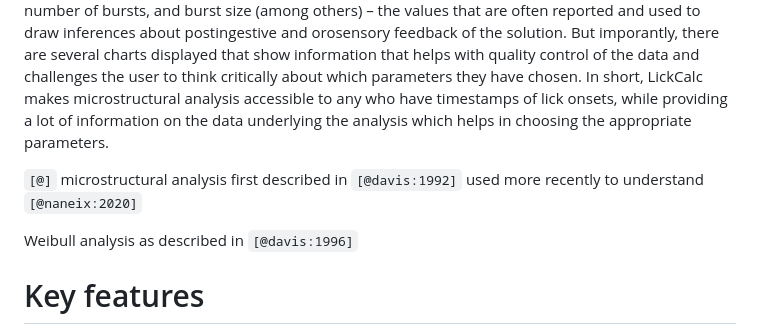
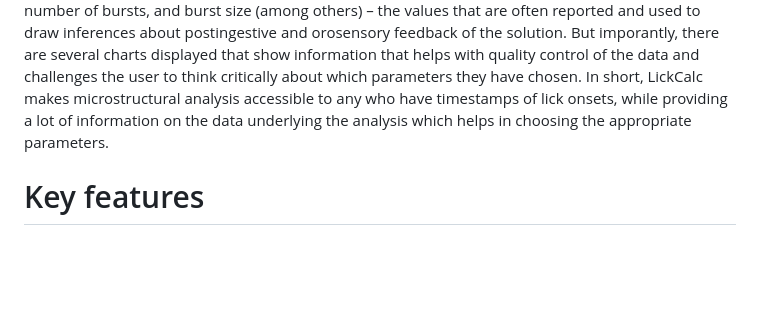
Before and after one commit to uit-no/lickcalc, a Markdown page: paper/paper.md, the part around one of its changes. Rendered like a GitHub page; blank space fills up the shorter version.

Commit message:
minor paper update

```diff
--- a/paper/paper.md
+++ b/paper/paper.md
@@ -36,12 +36,6 @@ Microstructural analysis was first described in`@davis:1992` and has since then
 Lick microstructure can provide a great deal of interesting information about why an animal is drinking. Often, changes in microstructure are accompanied by changes in total intake, but this is not always the case: sometimes, equal intake will be achieved by quite different licking patterns that indicate changes in orosensory and postingestive feedback `[@johnson:2010;@volcko:2020]`. Analyzing lick microstructure is therefore highly valuable in understanding how a manipulation affects appetite; if X causes an animal to feel more satiated after drinking, that may lead to a different interpretation than if X were to reduce the palatability of the solution. Because of the value of microstrucural data, many labs habitually record and analyze it. There are many others, however, that have not yet begun collecting these data. Investing in lickometers can be costly, but there are an increasing number of alternatives to commercial products such as those produced by Med Associates. Several open-source lickometer designs are now available (e.g. `@frie:2024; @monfared:2024; @petersen:2024; @silva:2024; @raymond:2018`).
 
 Recording individual licks with high temporal resolution is necessary for microstrucural analysis of drinking behavior, but another barrier to reporting microstructure is its analysis. This problem can now easily be solved by LickCalc. LickCalc does not require any special software or coding knowledge: all the user has to do is drag a file with timestamps of lick onset (and, ideally, offset) into the program and LickCalc will generate a detailed microstructural analysis, with a high degree of user control over key parameters. After loading a file and setting parameters, LickCalc displays results, the detail of which are an additional advantage of using the program. Tables show  values for number of licks, number of bursts, and burst size (among others) – the values that are often reported and used to draw inferences about postingestive and orosensory feedback of the solution. But imporantly, there are several charts displayed that show information that helps with quality control of the data and challenges the user to think critically about which parameters they have chosen. In short, LickCalc makes microstructural analysis accessible to any who have timestamps of lick onsets, while providing a lot of information on the data underlying the analysis which helps in choosing the appropriate parameters.
-
-`[@]`
-microstructural analysis first described in `[@davis:1992]`
-used more recently to understand `[@naneix:2020]`
-
-Weibull analysis as described in `[@davis:1996]`
 
 # Key features
 
```
Also changed, not shown: other parts of paper/paper.md (+1 -1 lines).
